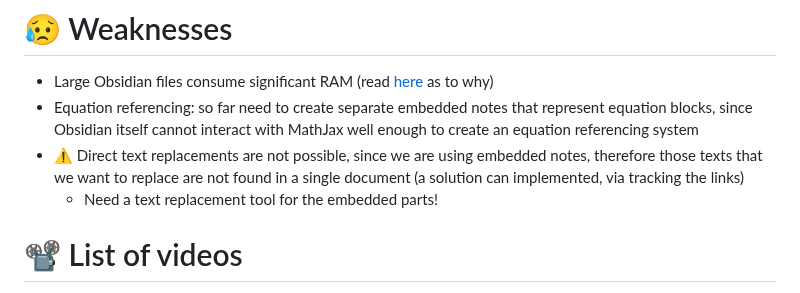
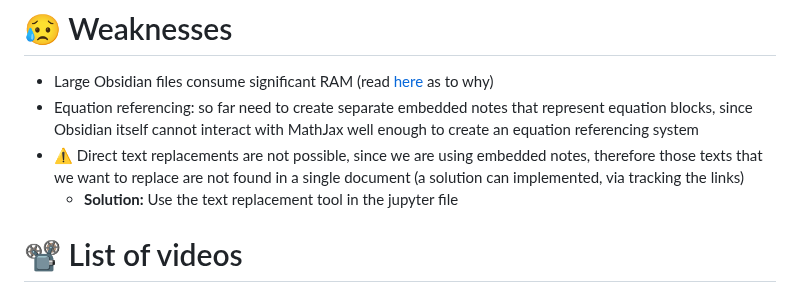
Before and after one commit to MariosGkMeng/Straightforward-Obsidian2Latex, a Markdown page: README.md, the part around the change. Drawn GitHub-style.

```diff
--- a/README.md
+++ b/README.md
@@ -71,7 +71,7 @@ I want to see it not being used at all, but due to its legacy, I doubt it will h
 - Large Obsidian files consume significant RAM (read [here](https://www.reddit.com/r/ObsidianMD/comments/scwg7a/obsidian_is_a_ram_hog/) as to why)
 - Equation referencing: so far need to create separate embedded notes that represent equation blocks, since Obsidian itself cannot interact with MathJax well enough to create an equation referencing system
 - ⚠ Direct text replacements are not possible, since we are using embedded notes, therefore those texts that we want to replace are not found in a single document (a solution can implemented, via tracking the links)
-	- Need a text replacement tool for the embedded parts!
+	- **Solution:** Use the text replacement tool in the jupyter file
 
 # 📽 List of videos
 If you are inpatient and want to jump to some videos, here's the list:
```
